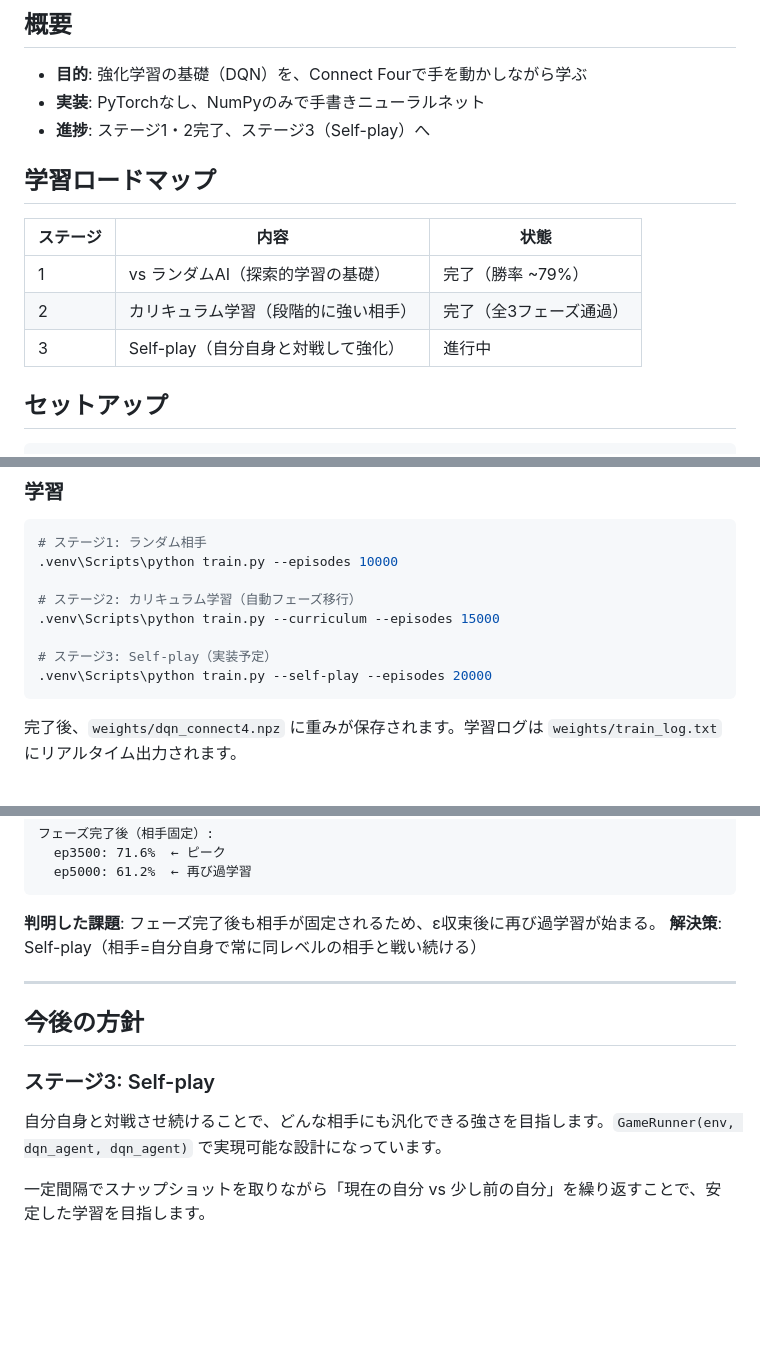
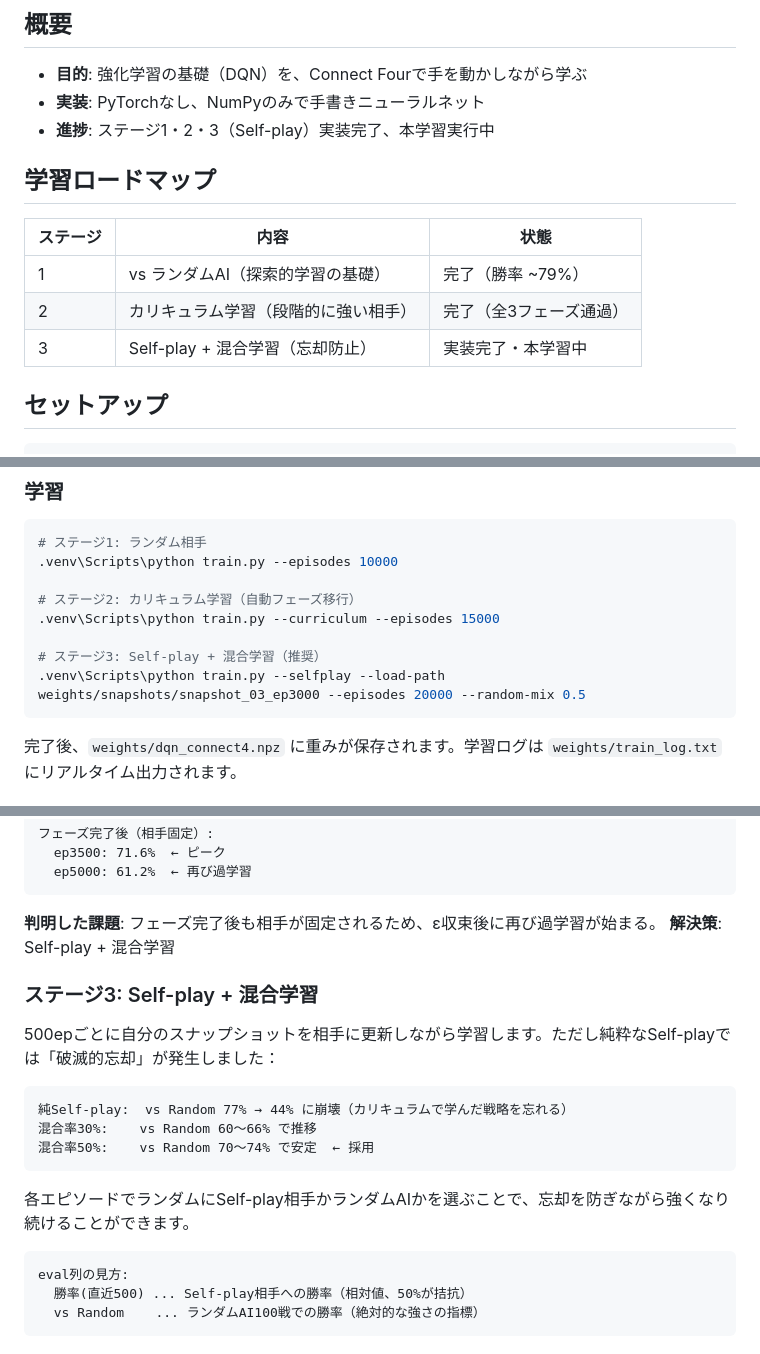
Before and after one commit to alphajinsei/connect_four, a Markdown page: README.md, 3 parts joined by grey strips. Rendered like a GitHub page; blank space fills up the shorter version.

````diff
--- a/README.md
+++ b/README.md
@@ -8,7 +8,7 @@ PyTorchなどの深層学習フレームワークを使わず、**NumPyだけで
 
 - **目的**: 強化学習の基礎（DQN）を、Connect Fourで手を動かしながら学ぶ
 - **実装**: PyTorchなし、NumPyのみで手書きニューラルネット
-- **進捗**: ステージ1・2完了、ステージ3（Self-play）へ
+- **進捗**: ステージ1・2・3（Self-play）実装完了、本学習実行中
 
 ## 学習ロードマップ
 
@@ -16,7 +16,7 @@ PyTorchなどの深層学習フレームワークを使わず、**NumPyだけで
 |---------|------|------|
 | 1 | vs ランダムAI（探索的学習の基礎） | 完了（勝率 ~79%） |
 | 2 | カリキュラム学習（段階的に強い相手） | 完了（全3フェーズ通過） |
-| 3 | Self-play（自分自身と対戦して強化） | 進行中 |
+| 3 | Self-play + 混合学習（忘却防止） | 実装完了・本学習中 |
 
 ## セットアップ
 
@@ -39,8 +39,8 @@ python -m venv .venv
 # ステージ2: カリキュラム学習（自動フェーズ移行）
 .venv\Scripts\python train.py --curriculum --episodes 15000
 
-# ステージ3: Self-play（実装予定）
-.venv\Scripts\python train.py --self-play --episodes 20000
+# ステージ3: Self-play + 混合学習（推奨）
+.venv\Scripts\python train.py --selfplay --load-path weights/snapshots/snapshot_03_ep3000 --episodes 20000 --random-mix 0.5
 ```
 
 完了後、`weights/dqn_connect4.npz` に重みが保存されます。学習ログは `weights/train_log.txt` にリアルタイム出力されます。
@@ -237,14 +237,22 @@ Phase 3 (vs 中程度DQN):
 ```
 
 **判明した課題**: フェーズ完了後も相手が固定されるため、ε収束後に再び過学習が始まる。
-**解決策**: Self-play（相手=自分自身で常に同レベルの相手と戦い続ける）
+**解決策**: Self-play + 混合学習
 
----
+### ステージ3: Self-play + 混合学習
 
-## 今後の方針
+500epごとに自分のスナップショットを相手に更新しながら学習します。ただし純粋なSelf-playでは「破滅的忘却」が発生しました：
 
-### ステージ3: Self-play
+```
+純Self-play:  vs Random 77% → 44% に崩壊（カリキュラムで学んだ戦略を忘れる）
+混合率30%:    vs Random 60〜66% で推移
+混合率50%:    vs Random 70〜74% で安定  ← 採用
+```
 
-自分自身と対戦させ続けることで、どんな相手にも汎化できる強さを目指します。`GameRunner(env, dqn_agent, dqn_agent)` で実現可能な設計になっています。
+各エピソードでランダムにSelf-play相手かランダムAIかを選ぶことで、忘却を防ぎながら強くなり続けることができます。
 
-一定間隔でスナップショットを取りながら「現在の自分 vs 少し前の自分」を繰り返すことで、安定した学習を目指します。
+```
+eval列の見方:
+  勝率(直近500) ... Self-play相手への勝率（相対値、50%が拮抗）
+  vs Random    ... ランダムAI100戦での勝率（絶対的な強さの指標）
+```
````
Also changed, not shown: CLAUDE.md (+47 -12 lines).
